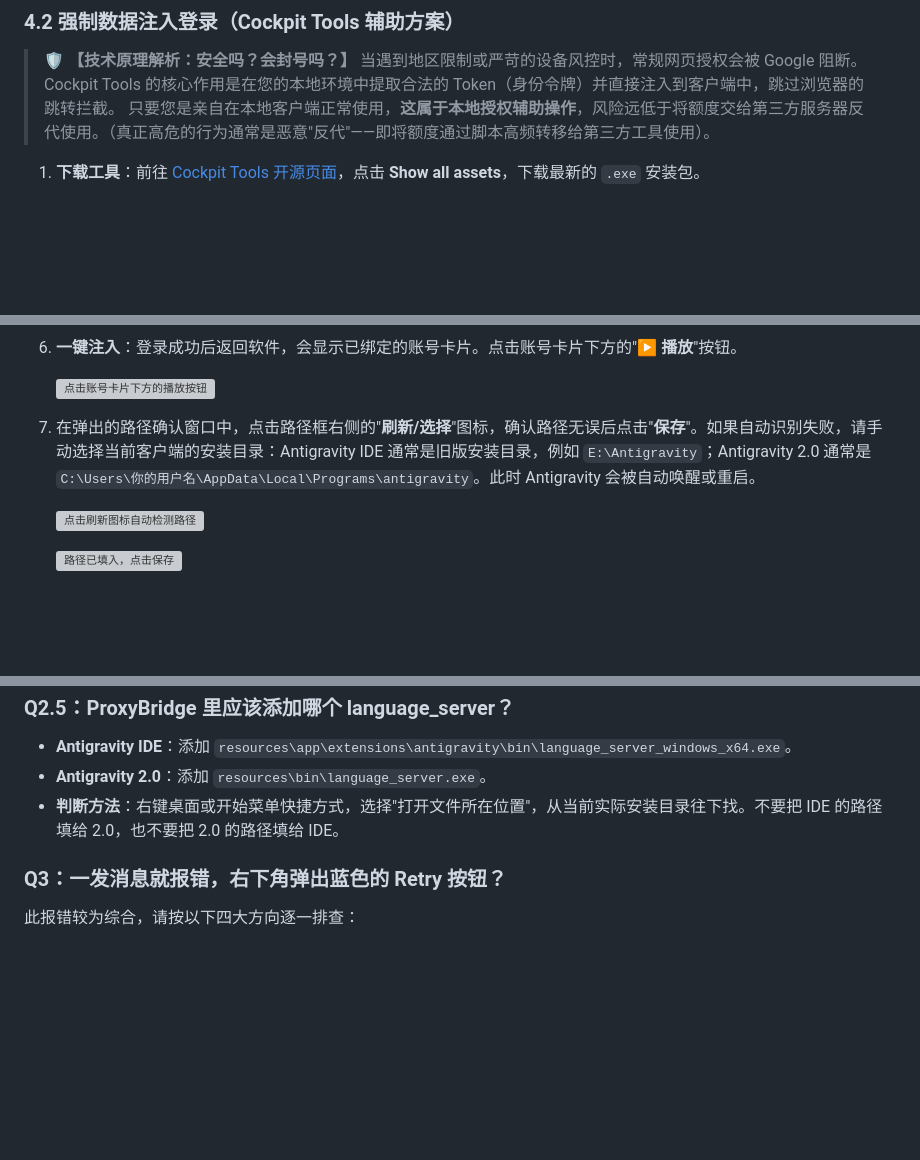
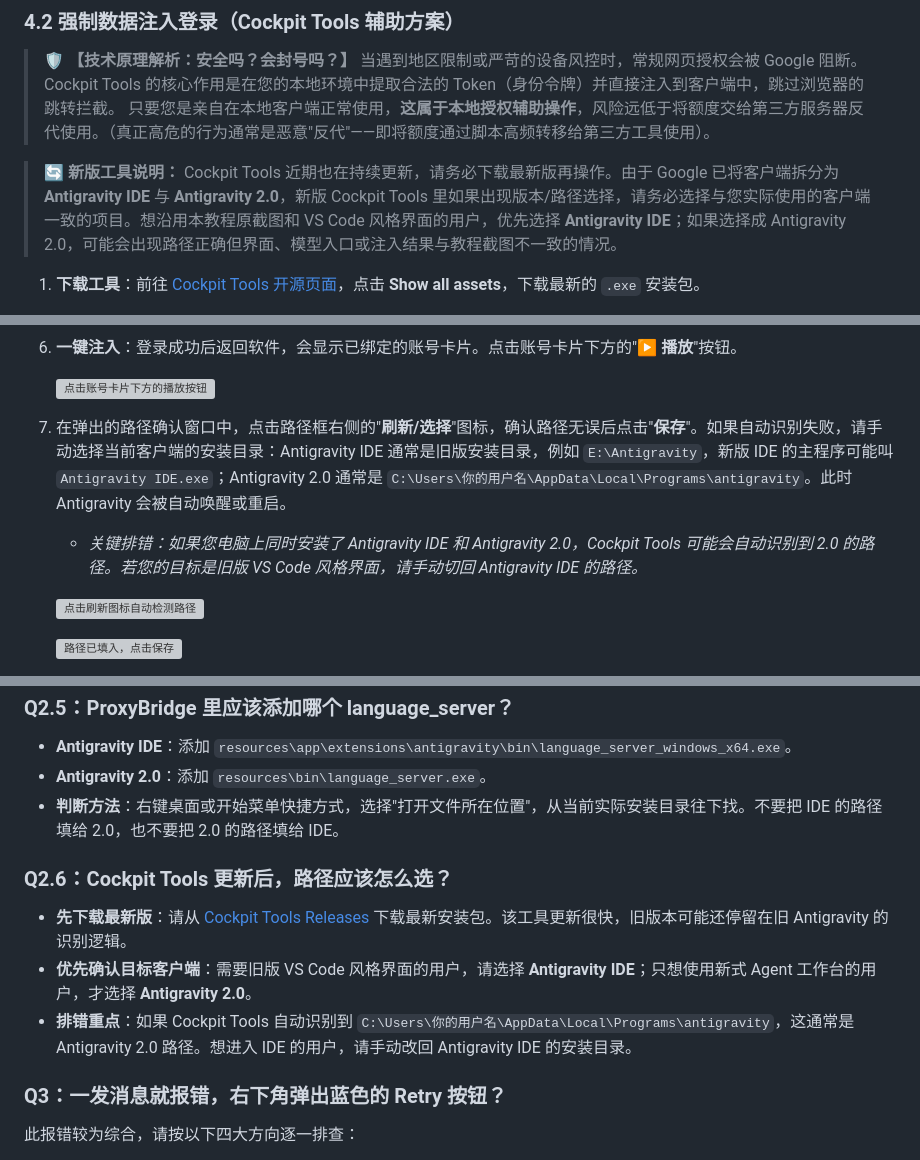
Before and after one commit to sxxxxxxxxxxxxxxxxxxxxx/antigravity-windows-guide, a Markdown page: article.md, 3 parts joined by grey strips. Drawn GitHub-style; blank space fills up the shorter version; grey boxes are pictures that could not be loaded.

Commit message:
Add Cockpit Tools update guidance

```diff
--- a/article.md
+++ b/article.md
@@ -183,6 +183,8 @@ Antigravity IDE 和 Antigravity 2.0 的底层网络请求都可能不会完整
 > 当遇到地区限制或严苛的设备风控时，常规网页授权会被 Google 阻断。Cockpit Tools 的核心作用是在您的本地环境中提取合法的 Token（身份令牌）并直接注入到客户端中，跳过浏览器的跳转拦截。
 > 只要您是亲自在本地客户端正常使用，**这属于本地授权辅助操作**，风险远低于将额度交给第三方服务器反代使用。（真正高危的行为通常是恶意"反代"——即将额度通过脚本高频转移给第三方工具使用）。
 
+> 🔄 **新版工具说明：** Cockpit Tools 近期也在持续更新，请务必下载最新版再操作。由于 Google 已将客户端拆分为 **Antigravity IDE** 与 **Antigravity 2.0**，新版 Cockpit Tools 里如果出现版本/路径选择，请务必选择与您实际使用的客户端一致的项目。想沿用本教程原截图和 VS Code 风格界面的用户，优先选择 **Antigravity IDE**；如果选择成 Antigravity 2.0，可能会出现路径正确但界面、模型入口或注入结果与教程截图不一致的情况。
+
 1. **下载工具**：前往 [Cockpit Tools 开源页面](https://github.com/jlcodes99/cockpit-tools/releases)，点击 **Show all assets**，下载最新的 `.exe` 安装包。
 2. **安装说明**：因开源软件缺乏微软签名，浏览器或 Windows Defender 可能会提示"未知风险"。请在弹窗中点击"**更多信息**" -> "**仍要运行**"，一路 Next 完成安装。
 3. **基础设置**：打开 Cockpit Tools，点击左下角的齿轮/设置图标，将语言切换为**中文**。
@@ -203,7 +205,9 @@ Antigravity IDE 和 Antigravity 2.0 的底层网络请求都可能不会完整
 
    ![点击账号卡片下方的播放按钮](/articles/antigravity/image22.png)
 
-7. 在弹出的路径确认窗口中，点击路径框右侧的"**刷新/选择**"图标，确认路径无误后点击"**保存**"。如果自动识别失败，请手动选择当前客户端的安装目录：Antigravity IDE 通常是旧版安装目录，例如 `E:\Antigravity`；Antigravity 2.0 通常是 `C:\Users\你的用户名\AppData\Local\Programs\antigravity`。此时 Antigravity 会被自动唤醒或重启。
+7. 在弹出的路径确认窗口中，点击路径框右侧的"**刷新/选择**"图标，确认路径无误后点击"**保存**"。如果自动识别失败，请手动选择当前客户端的安装目录：Antigravity IDE 通常是旧版安装目录，例如 `E:\Antigravity`，新版 IDE 的主程序可能叫 `Antigravity IDE.exe`；Antigravity 2.0 通常是 `C:\Users\你的用户名\AppData\Local\Programs\antigravity`。此时 Antigravity 会被自动唤醒或重启。
+
+   * *关键排错：如果您电脑上同时安装了 Antigravity IDE 和 Antigravity 2.0，Cockpit Tools 可能会自动识别到 2.0 的路径。若您的目标是旧版 VS Code 风格界面，请手动切回 Antigravity IDE 的路径。*
 
    ![点击刷新图标自动检测路径](/articles/antigravity/image23.png)
 
@@ -273,6 +277,12 @@ Antigravity IDE 和 Antigravity 2.0 的底层网络请求都可能不会完整
 * **Antigravity 2.0**：添加 `resources\bin\language_server.exe`。
 * **判断方法**：右键桌面或开始菜单快捷方式，选择"打开文件所在位置"，从当前实际安装目录往下找。不要把 IDE 的路径填给 2.0，也不要把 2.0 的路径填给 IDE。
 
+### Q2.6：Cockpit Tools 更新后，路径应该怎么选？
+
+* **先下载最新版**：请从 [Cockpit Tools Releases](https://github.com/jlcodes99/cockpit-tools/releases) 下载最新安装包。该工具更新很快，旧版本可能还停留在旧 Antigravity 的识别逻辑。
+* **优先确认目标客户端**：需要旧版 VS Code 风格界面的用户，请选择 **Antigravity IDE**；只想使用新式 Agent 工作台的用户，才选择 **Antigravity 2.0**。
+* **排错重点**：如果 Cockpit Tools 自动识别到 `C:\Users\你的用户名\AppData\Local\Programs\antigravity`，这通常是 Antigravity 2.0 路径。想进入 IDE 的用户，请手动改回 Antigravity IDE 的安装目录。
+
 ### Q3：一发消息就报错，右下角弹出蓝色的 Retry 按钮？
 
 此报错较为综合，请按以下四大方向逐一排查：
```
